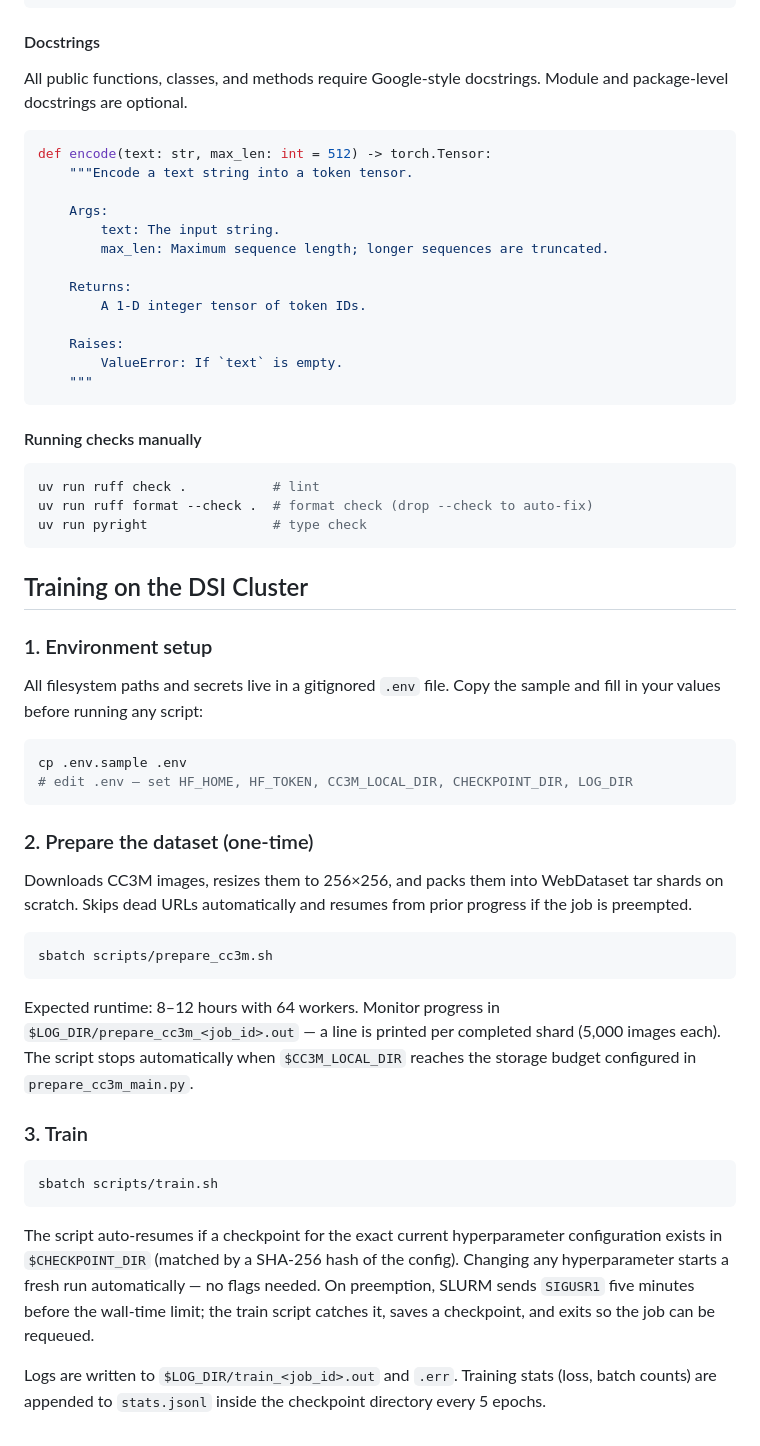
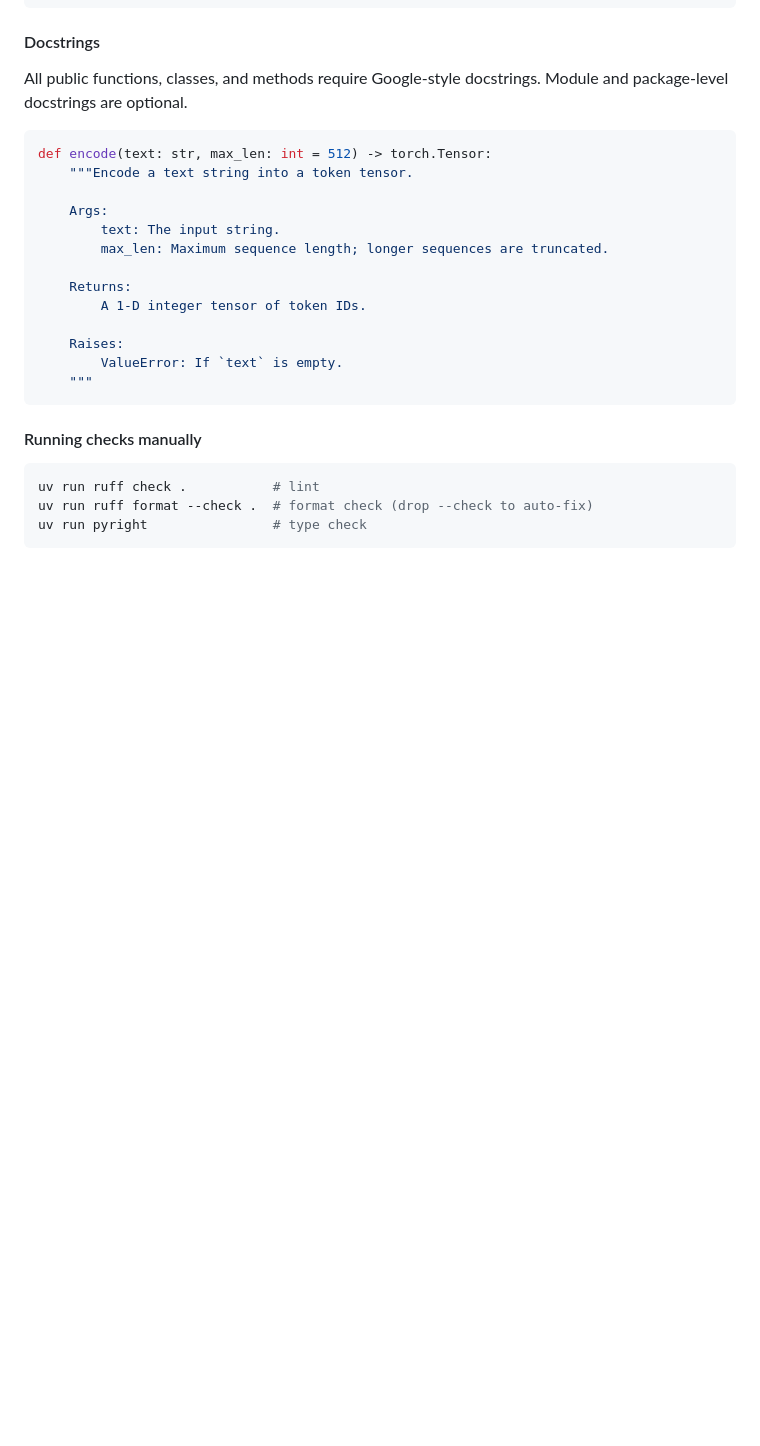
Before and after one commit to Dant86/mole_jepa, a Markdown page: README.md, the part around one of its changes. GitHub-like rendering; blank space fills up the shorter version.

````diff
--- a/README.md
+++ b/README.md
@@ -131,47 +273,3 @@ uv run ruff check .           # lint
 uv run ruff format --check .  # format check (drop --check to auto-fix)
 uv run pyright                # type check
 ```
-
-## Training on the DSI Cluster
-
-### 1. Environment setup
-
-All filesystem paths and secrets live in a gitignored `.env` file. Copy the
-sample and fill in your values before running any script:
-
-```bash
-cp .env.sample .env
-# edit .env — set HF_HOME, HF_TOKEN, CC3M_LOCAL_DIR, CHECKPOINT_DIR, LOG_DIR
-```
-
-### 2. Prepare the dataset (one-time)
-
-Downloads CC3M images, resizes them to 256×256, and packs them into
-WebDataset tar shards on scratch. Skips dead URLs automatically and resumes
-from prior progress if the job is preempted.
-
-```bash
-sbatch scripts/prepare_cc3m.sh
-```
-
-Expected runtime: 8–12 hours with 64 workers. Monitor progress in
-`$LOG_DIR/prepare_cc3m_<job_id>.out` — a line is printed per completed shard
-(5,000 images each). The script stops automatically when `$CC3M_LOCAL_DIR`
-reaches the storage budget configured in `prepare_cc3m_main.py`.
-
-### 3. Train
-
-```bash
-sbatch scripts/train.sh
-```
-
-The script auto-resumes if a checkpoint for the exact current hyperparameter
-configuration exists in `$CHECKPOINT_DIR` (matched by a SHA-256 hash of the
-config). Changing any hyperparameter starts a fresh run automatically — no
-flags needed. On preemption, SLURM sends `SIGUSR1` five minutes before the
-wall-time limit; the train script catches it, saves a checkpoint, and exits so
-the job can be requeued.
-
-Logs are written to `$LOG_DIR/train_<job_id>.out` and `.err`.
-Training stats (loss, batch counts) are appended to `stats.jsonl` inside the
-checkpoint directory every 5 epochs.
````
Also changed, not shown: other parts of README.md (+144 -2 lines).
